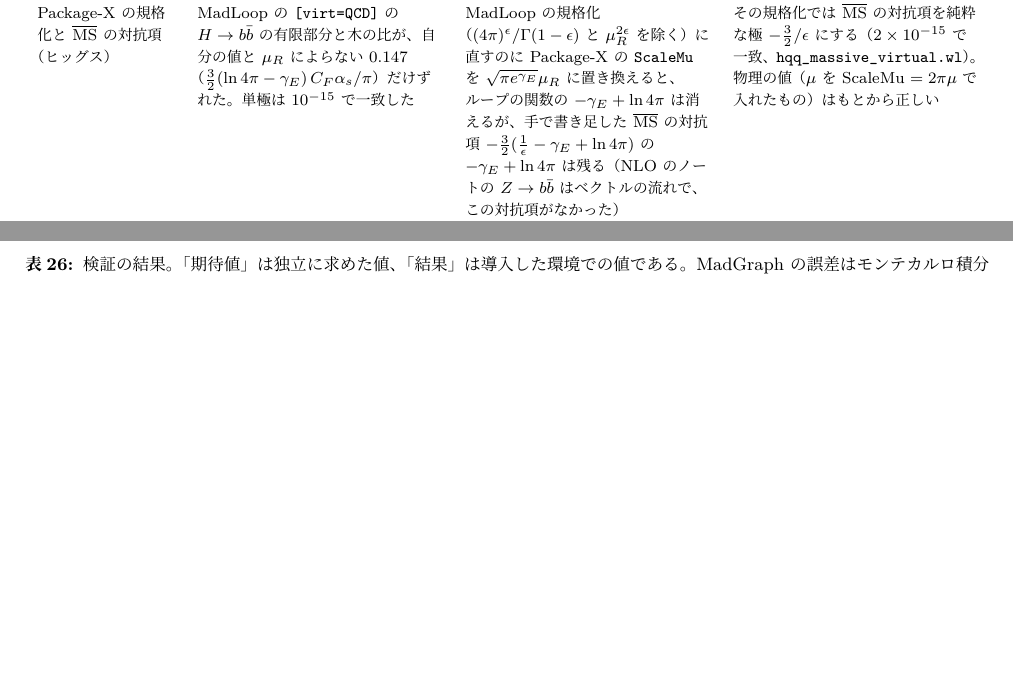
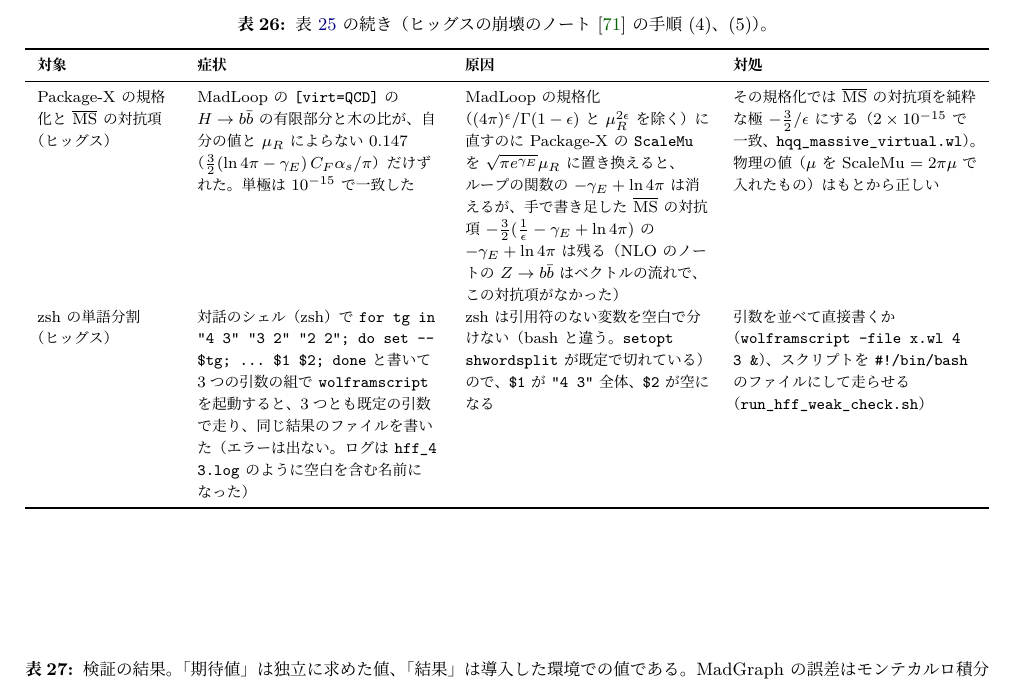
Before and after one commit to kyphys-creator/QFTcalculation, a LaTeX document (environment/environment.tex): two parts of pages 33 and 34 of 51 before the commit and part of page 34 of 51 after it, the two joined at a grey line, cut at the place of the change, the shorter picture padded with empty space. The pictures show the PDF file environment/environment.pdf that the author committed with the source.

Commit message:
Record the zsh word-splitting pitfall in the environment notes
Add a row for the interactive zsh, which does not split an unquoted
variable into words, so a loop over argument pairs started every
wolframscript with the default arguments (Higgs note, step (5)), and
split the overlong table issues2q into issues2q and issues2r.

Co-Authored-By: Claude Opus 5.5 <noreply@anthropic.com>

```diff
--- a/environment/environment.tex
+++ b/environment/environment.tex
@@ -808,7 +808,20 @@
 FeynCalc の \texttt{TID} と外線の伝播関数（ヒッグス） & $H\to Z\gamma$ の1ループの紫外の極が $(2+\xi_W)\bigl(c_W^2+M_W^2\,\texttt{FAD[\{k2, MZ\}]}\bigr)$ の形で残り、光子の脚の $\gamma$--$Z$ の混合の図のフェルミオンのループに \texttt{DiracTrace[GSD[k2].}\allowbreak\texttt{GSD[e2].GSD[k2].}\allowbreak\texttt{GSD[e1].GA[5]]} が評価されずに残った & 混合の図の $Z$ の伝播関数は外線の運動量 $k_2$ だけを持ち、\texttt{FDS}、\texttt{TID} は \texttt{FAD} のまま残す。$\gamma_5$ と4個の行列のトレースは、NDR（既定）の \texttt{DiracTraceEvaluate -> True} でも評価されなかった（推論：NDR では $D$ 次元のこの形を評価しない） & 還元の後に \texttt{FeynAmpDenominatorExplicit} を掛ける（$k_2^2=0$ で $-1/M_Z^2$。極は $c_W=M_W/M_Z$ で0になる）。トレースは中身を先に \texttt{DiracSimplify} する（$k_2^2=k_2\cdot e_2=0$ で0、\texttt{loopind\_feyncalc.wl}） \\
 MadGraph の行列要素と同種粒子（ヒッグス） & MadLoop の \texttt{h > a a [sqrvirt=QED]}、\texttt{h > g g [sqrvirt=QCD]} の値が、自分の $\sum|\mathcal M|^2$ のちょうど半分になった（$Z\gamma$ は半分でない） & MadGraph の \texttt{check} が出す行列要素は、終状態の同種の粒子の $1/n!$ を含む \texttt{IDEN} で割ってある（崩壊の幅の位相空間には入れない） & 同種の粒子のある終状態では2倍して比べる（$2.8\times10^{-13}$ で一致、\texttt{loopind\_madloop.py}） \\
 CKM ノートの NLO の UFO と点（ヒッグス） & ループで誘起される $H\to Z\gamma$ が、$H$ の param\_card で自分の値と $-1.3\%$（$\mu_R=M_H$）、$-10\%$（$\mu_R=1$~TeV）違い、$\mu_R$ に依存した。$H\to\gamma\gamma$、$gg$ は一致した & 光子の脚の $\gamma$--$Z$ の混合は UV の頂点 $HZ\gamma$（$\frac i2g_{HZZ}\delta Z_{ZA}$）として入るが、その $\delta Z_{ZA}$（CT パラメータ \texttt{FJdZZAre}）は CKM ノートの MadLoop の点（$1/\alpha=128$、$M_Z=91$、$M_W=80$~GeV など）での数値である（表~\ref{tab:issues2n} の「軽いクォークの質量と UFO の対抗項」） & UV の頂点が入る過程はその点の param\_card で比べる（3過程とも $1.1\times10^{-13}$ 以内で一致、$\mu_R$ によらない）。ほかの点で使うには、場の定数をその点で計算し直して UFO に入れる \\
+\bottomrule
+\end{tabularx}
+\end{table}
+
+\begin{table}[tbp]
+\centering\footnotesize
+\caption{表~\ref{tab:issues2q} の続き（ヒッグスの崩壊のノート~\cite{higgsnote} の手順 (4)、(5)）。}
+\label{tab:issues2r}
+\begin{tabularx}{\linewidth}{>{\raggedright\arraybackslash}p{2.4cm}>{\raggedright\arraybackslash}X>{\raggedright\arraybackslash}X>{\raggedright\arraybackslash}X}
+\toprule
+\textbf{対象} & \textbf{症状} & \textbf{原因} & \textbf{対処} \\
+\midrule
 Package-X の規格化と $\overline{\mathrm{MS}}$ の対抗項（ヒッグス） & MadLoop の \texttt{[virt=QCD]} の $H\to b\bar b$ の有限部分と木の比が、自分の値と $\mu_R$ によらない $0.147$（$\frac32(\ln4\pi-\gamma_E)\,C_F\alpha_s/\pi$）だけずれた。単極は $10^{-15}$ で一致した & MadLoop の規格化（$(4\pi)^\epsilon/\Gamma(1-\epsilon)$ と $\mu_R^{2\epsilon}$ を除く）に直すのに Package-X の \texttt{ScaleMu} を $\sqrt{\pi e^{\gamma_E}}\mu_R$ に置き換えると、ループの関数の $-\gamma_E+\ln4\pi$ は消えるが、手で書き足した $\overline{\mathrm{MS}}$ の対抗項 $-\frac32(\frac1\epsilon-\gamma_E+\ln4\pi)$ の $-\gamma_E+\ln4\pi$ は残る（NLO のノートの $Z\to b\bar b$ はベクトルの流れで、この対抗項がなかった） & その規格化では $\overline{\mathrm{MS}}$ の対抗項を純粋な極 $-\frac32/\epsilon$ にする（$2\times10^{-15}$ で一致、\texttt{hqq\_massive\_virtual.wl}）。物理の値（$\mu$ を ScaleMu $=2\pi\mu$ で入れたもの）はもとから正しい \\
+zsh の単語分割（ヒッグス） & 対話のシェル（zsh）で \texttt{for tg in "4 3" "3 2" "2 2"; do set -- \$tg; ... \$1 \$2; done} と書いて3つの引数の組で \texttt{wolframscript} を起動すると、3つとも既定の引数で走り、同じ結果のファイルを書いた（エラーは出ない。ログは \texttt{hff\_4 3.log} のように空白を含む名前になった） & zsh は引用符のない変数を空白で分けない（bash と違う。\texttt{setopt shwordsplit} が既定で切れている）ので、\texttt{\$1} が \texttt{"4 3"} 全体、\texttt{\$2} が空になる & 引数を並べて直接書くか（\texttt{wolframscript -file x.wl 4 3 \&}）、スクリプトを \texttt{\#!/bin/bash} のファイルにして走らせる（\texttt{run\_hff\_weak\_check.sh}） \\
 \bottomrule
 \end{tabularx}
 \end{table}
```
Also changed, not shown: environment/environment.pdf, environment/environment.tex (4 more changed lines).
